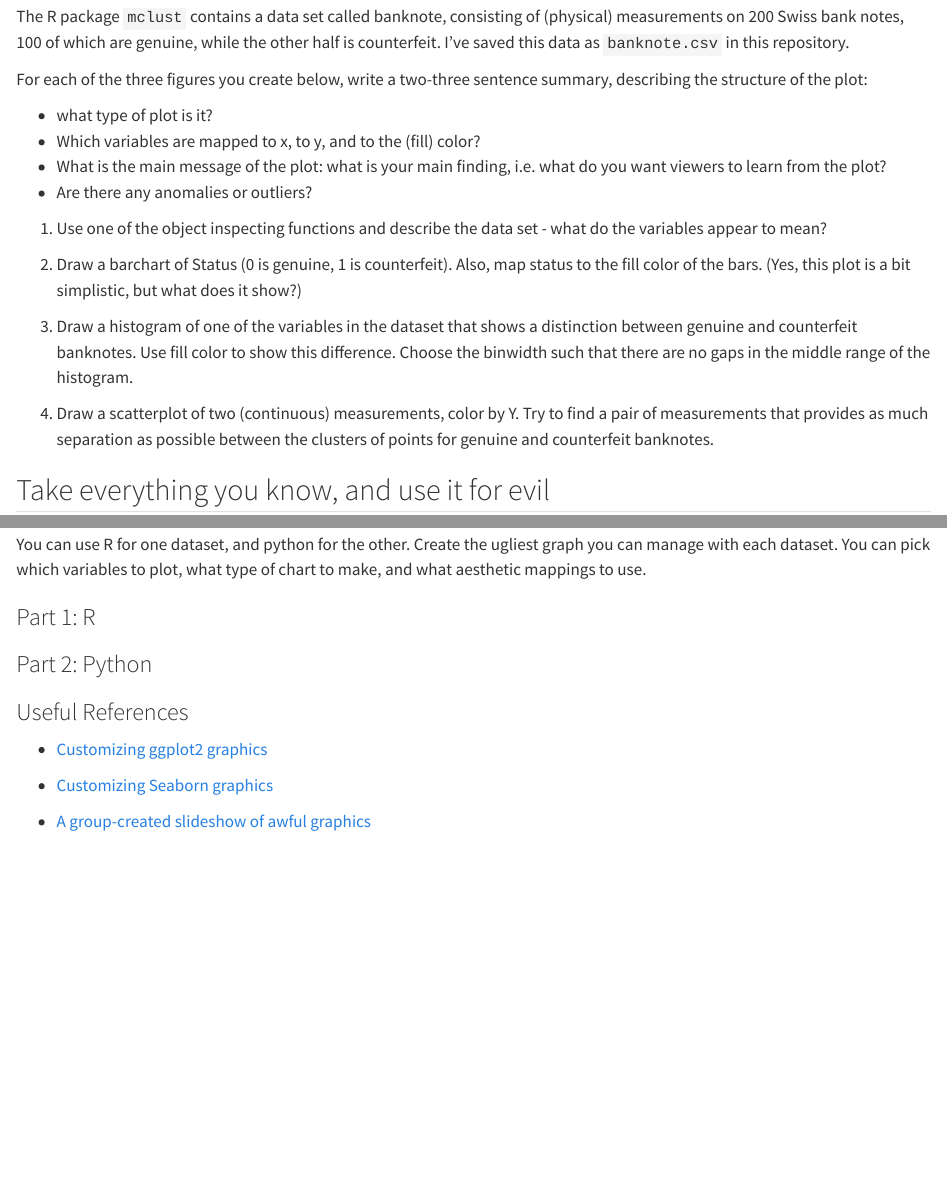
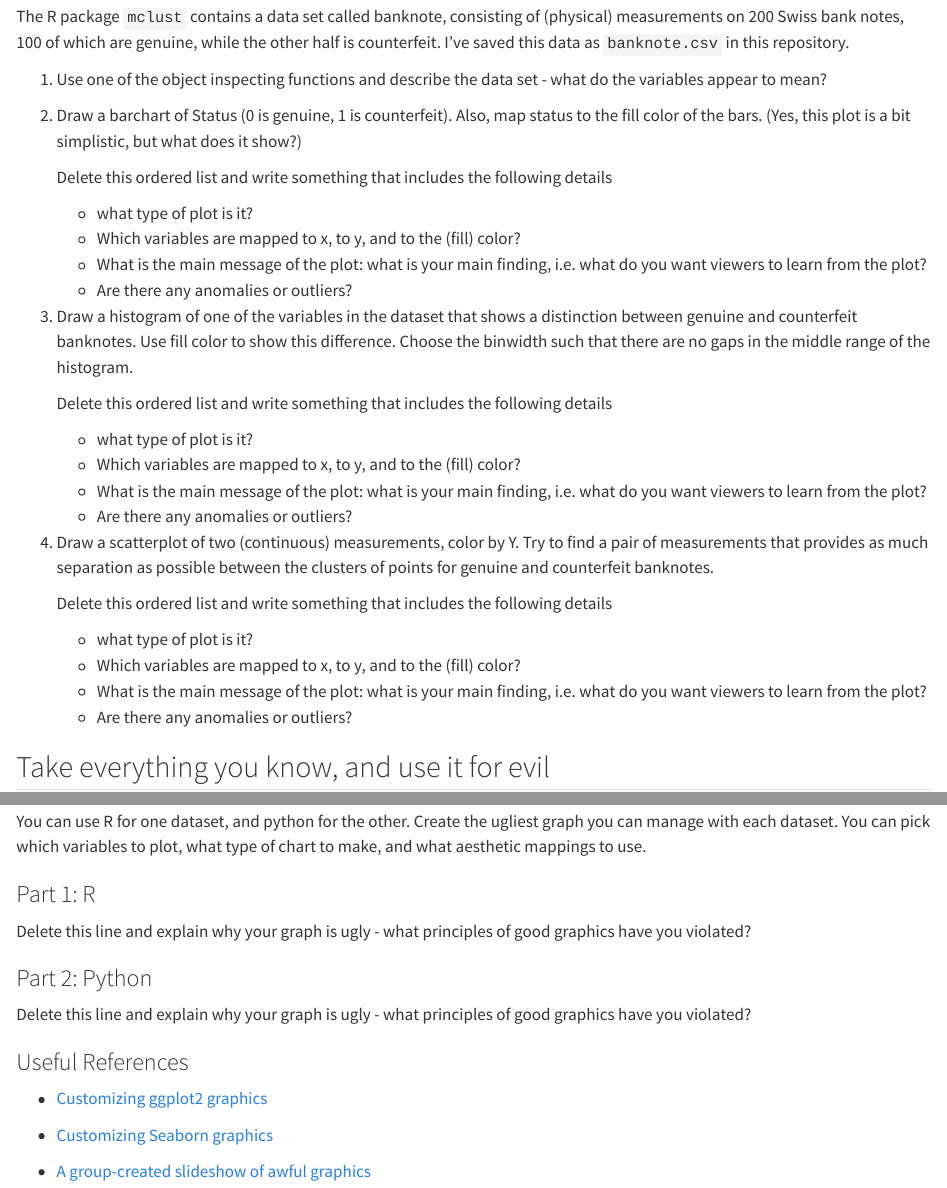
Before and after one commit to stat-assignments/graphics-banknote-ugly, a Quarto document (index.qmd): the page in a window 1100 px wide, from 330 px down, and a second part further down, joined at a grey line. Rendered offline with R 4.5, knitr and Pandoc in place of Quarto, with nearby package versions.

Commit message:
Updated text/instructions

```diff
--- a/index.qmd
+++ b/index.qmd
@@ -21,12 +21,6 @@ options(digits = 3)
 
 The R package `mclust` contains a data set called banknote, consisting of (physical) measurements on 200 Swiss bank notes, 100 of which are genuine, while the other half is counterfeit. I've saved this data as `banknote.csv` in this repository.
 
-For each of the three figures you create below, write a two-three sentence summary, describing the structure of the plot:
-
-- what type of plot is it?
-- Which variables are mapped to x, to y, and to the (fill) color?
-- What is the main message of the plot: what is your main finding, i.e. what do you want viewers to learn from the plot?
-- Are there any anomalies or outliers?
 
 1. Use one of the object inspecting functions and describe the data set - what do the variables appear to mean?
 
@@ -34,3 +28,4 @@ For each of the three figures you create below, write a two-three sentence summa
 
 2. Draw a barchart of Status (0 is genuine, 1 is counterfeit). Also, map status to the fill color of the bars. (Yes, this plot is a bit simplistic, but what does it show?)
 
+    Delete this ordered list and write something that includes the following details
@@ -37,9 +37,19 @@ For each of the three figures you create below, write a two-three sentence summa
 
 3. Draw a histogram of one of the variables in the dataset that shows a distinction between genuine and counterfeit banknotes. Use fill color to show this difference. Choose the binwidth such that there are no gaps in the middle range of the histogram.
 
+    Delete this ordered list and write something that includes the following details
+    - what type of plot is it?
+    - Which variables are mapped to x, to y, and to the (fill) color?
+    - What is the main message of the plot: what is your main finding, i.e. what do you want viewers to learn from the plot?
+    - Are there any anomalies or outliers?
 
 4. Draw a scatterplot of two (continuous) measurements, color by Y. Try to find a pair of measurements that provides as much separation as possible between the clusters of points for genuine and counterfeit banknotes.
 
+    Delete this ordered list and write something that includes the following details
+    - what type of plot is it?
+    - Which variables are mapped to x, to y, and to the (fill) color?
+    - What is the main message of the plot: what is your main finding, i.e. what do you want viewers to learn from the plot?
+    - Are there any anomalies or outliers?
 
 ## Take everything you know, and use it for evil
 
@@ -55,9 +66,16 @@ You can use R for one dataset, and python for the other. Create the ugliest grap
 
 ### Part 1: R
 
+
+Delete this line and explain why your graph is ugly - what principles of good graphics have you violated?
+
+
 ### Part 2: Python
 
 
+
+
+Delete this line and explain why your graph is ugly - what principles of good graphics have you violated?
 
 
 
```
Also changed, not shown: index.qmd (6 more changed lines).
